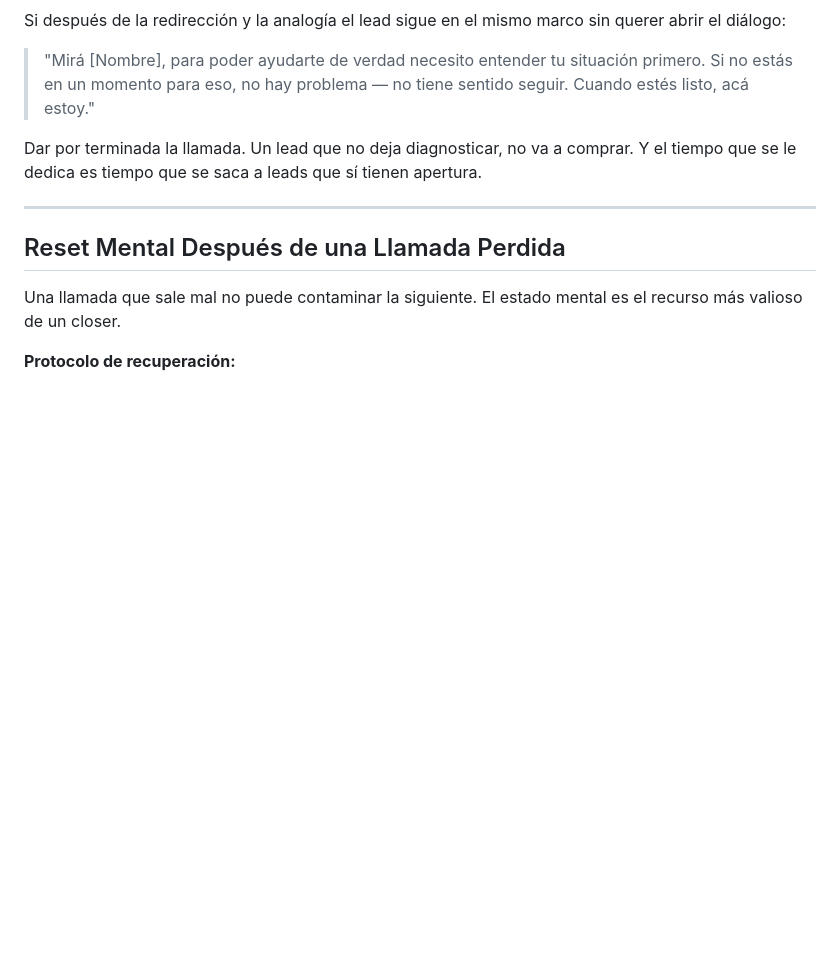
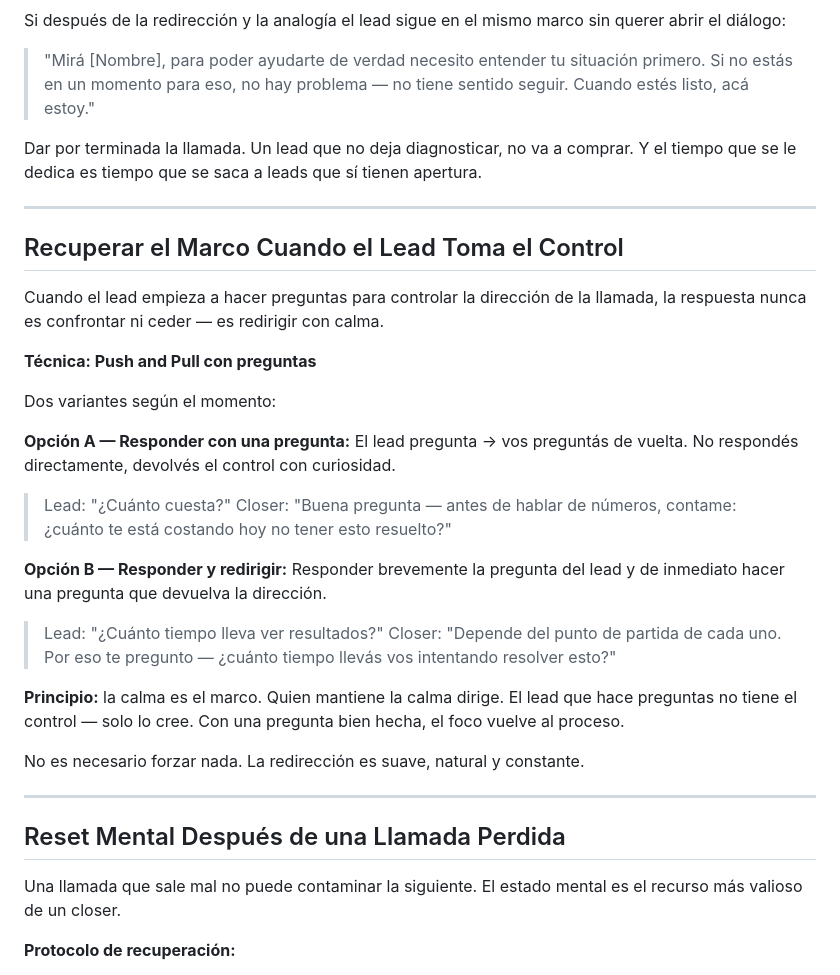
Before and after one commit to guidochacon/Agente-de-ventas, a Markdown page: backend/knowledge_base/situaciones_especiales_llamada.md, the part around the change. Drawn GitHub-style; blank space fills up the shorter version.

Commit message:
feat(knowledge): add frame recovery technique (push and pull with questions)
When lead takes control: stay calm, redirect with questions.
Two options: answer with a question, or answer briefly then redirect.
Principle: whoever stays calm, leads.

https://claude.ai/code/session_01Xj3E8Dq5NF5QXG1XfA1Lzz

```diff
--- a/backend/knowledge_base/situaciones_especiales_llamada.md
+++ b/backend/knowledge_base/situaciones_especiales_llamada.md
@@ -67,6 +67,32 @@ Dar por terminada la llamada. Un lead que no deja diagnosticar, no va a comprar.
 
 ---
 
+## Recuperar el Marco Cuando el Lead Toma el Control
+
+Cuando el lead empieza a hacer preguntas para controlar la dirección de la llamada, la respuesta nunca es confrontar ni ceder — es redirigir con calma.
+
+**Técnica: Push and Pull con preguntas**
+
+Dos variantes según el momento:
+
+**Opción A — Responder con una pregunta:**
+El lead pregunta → vos preguntás de vuelta. No respondés directamente, devolvés el control con curiosidad.
+
+> Lead: "¿Cuánto cuesta?"
+> Closer: "Buena pregunta — antes de hablar de números, contame: ¿cuánto te está costando hoy no tener esto resuelto?"
+
+**Opción B — Responder y redirigir:**
+Responder brevemente la pregunta del lead y de inmediato hacer una pregunta que devuelva la dirección.
+
+> Lead: "¿Cuánto tiempo lleva ver resultados?"
+> Closer: "Depende del punto de partida de cada uno. Por eso te pregunto — ¿cuánto tiempo llevás vos intentando resolver esto?"
+
+**Principio:** la calma es el marco. Quien mantiene la calma dirige. El lead que hace preguntas no tiene el control — solo lo cree. Con una pregunta bien hecha, el foco vuelve al proceso.
+
+No es necesario forzar nada. La redirección es suave, natural y constante.
+
+---
+
 ## Reset Mental Después de una Llamada Perdida
 
 Una llamada que sale mal no puede contaminar la siguiente. El estado mental es el recurso más valioso de un closer.
```
